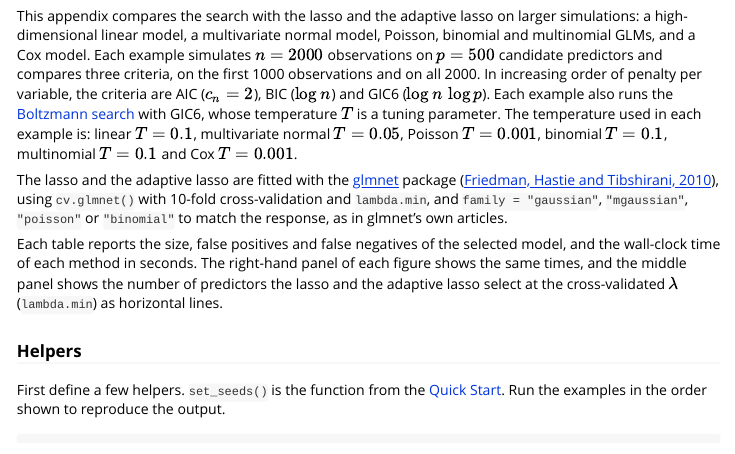
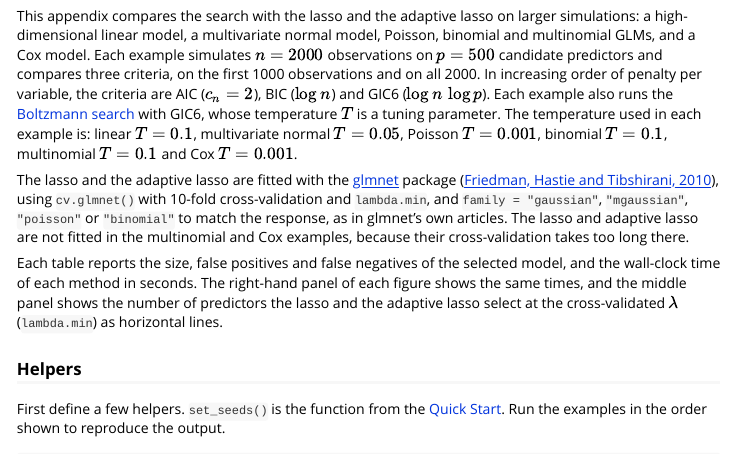
Before and after one commit to yuchenxiao95/GICHighDimension, an R Markdown document (vignettes/IChop.Rmd): the page in a window 1100 px wide, from 7920 px down. Rendered offline with R 4.5, knitr and Pandoc, with nearby package versions.

Commit message:
Examples: note that the lasso is not fitted for the multinomial and Cox models
Co-Authored-By: Claude Opus 5.5 <noreply@anthropic.com>

```diff
--- a/vignettes/IChop.Rmd
+++ b/vignettes/IChop.Rmd
@@ -481,6 +481,8 @@ The lasso and the adaptive lasso are fitted with the
 ([Friedman, Hastie and Tibshirani, 2010](https://doi.org/10.18637/jss.v033.i01)), using `cv.glmnet()` with 10-fold cross-validation and
 `lambda.min`, and `family = "gaussian"`, `"mgaussian"`, `"poisson"` or
 `"binomial"` to match the response, as in glmnet's own articles.
+The lasso and adaptive lasso are not fitted in the multinomial and Cox
+examples, because their cross-validation takes too long there.
 
 Each table reports the size, false positives and false negatives of the
 selected model, and the wall-clock time of each method in seconds. The
```
Also changed, not shown: README.md.
